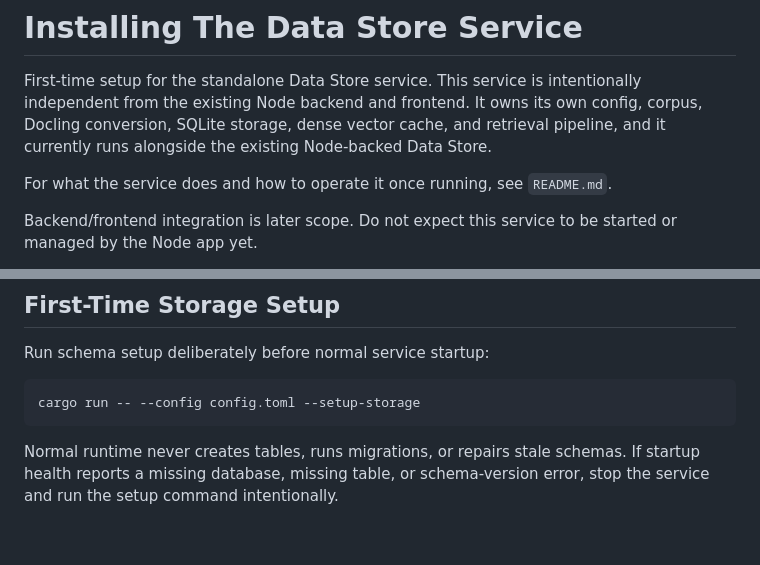
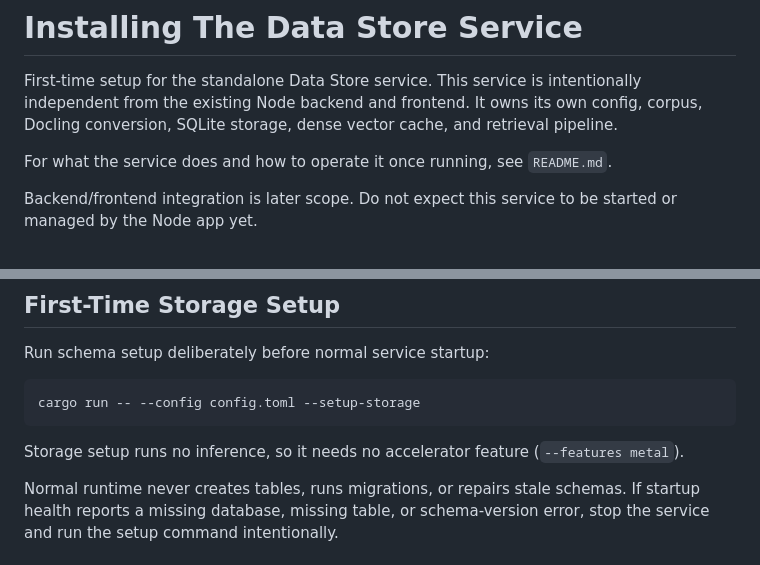
Before and after one commit to gitjburns/data-store, a Markdown page: INSTALL.md, 2 parts joined by grey strips. Drawn GitHub-style; blank space fills up the shorter version.

````diff
--- a/INSTALL.md
+++ b/INSTALL.md
@@ -3,8 +3,7 @@
 First-time setup for the standalone Data Store service. This service is
 intentionally independent from the existing Node backend and frontend. It owns
 its own config, corpus, Docling conversion, SQLite storage, dense vector cache,
-and retrieval pipeline, and it currently runs alongside the existing
-Node-backed Data Store.
+and retrieval pipeline.
 
 For what the service does and how to operate it once running, see `README.md`.
 
@@ -56,6 +55,9 @@ Run schema setup deliberately before normal service startup:
 ```bash
 cargo run -- --config config.toml --setup-storage
 ```
+
+Storage setup runs no inference, so it needs no accelerator feature
+(`--features metal`).
 
 Normal runtime never creates tables, runs migrations, or repairs stale schemas.
 If startup health reports a missing database, missing table, or schema-version
````
